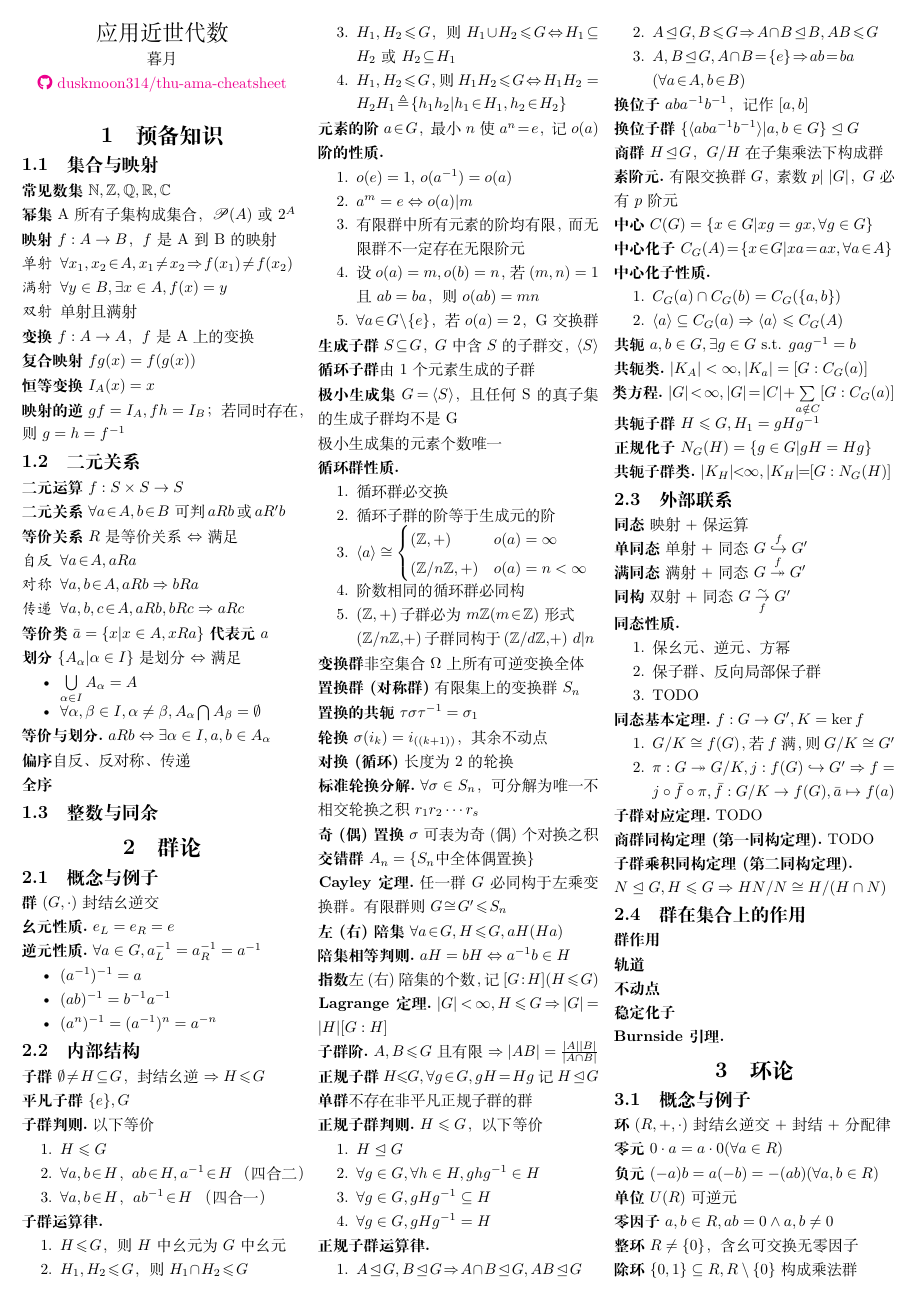
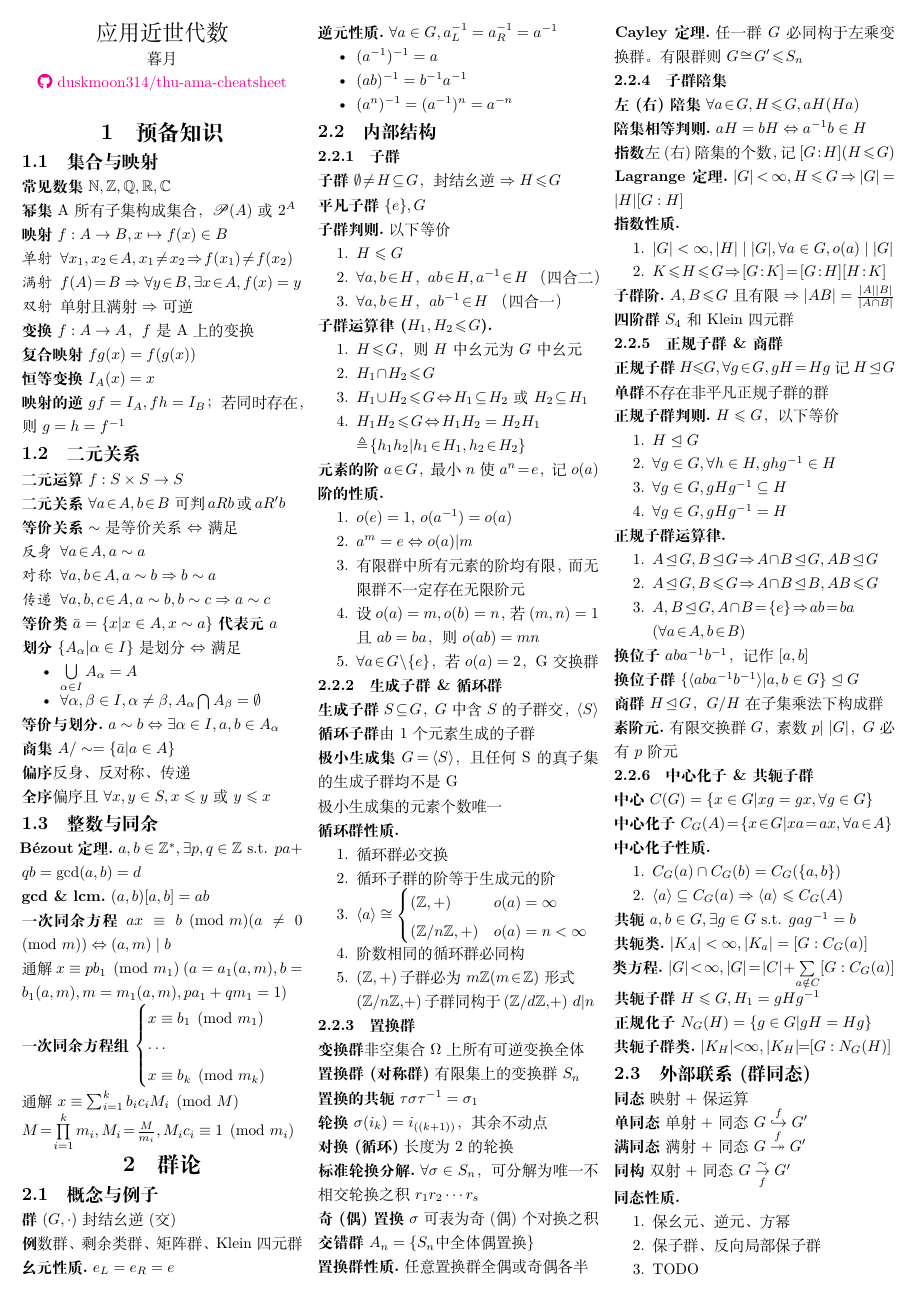
Before and after one commit to duskmoon314/thu-ama-cheatsheet, a LaTeX document (main.tex): page 1 of 2. Compiled offline with XeLaTeX.

Commit message:
docs: 同余、增加小节划分

```diff
--- a/main.tex
+++ b/main.tex
@@ -81,12 +81,12 @@
 
     \textbf{幂集} A所有子集构成集合，$\powerset{A}$或$2^A$
 
-    \textbf{映射} $f: A \to B$，$f$是A到B的映射
+    \textbf{映射} $f: A \to B, x \mapsto f(x) \in B$
 
     \begin{itemize}
         \item[\emph{单射}] $\forall x_1, x_2 \!\in\! A, x_1 \!\neq\! x_2 \!\impl\! f(x_1) \!\neq\! f(x_2) $
-        \item[\emph{满射}] $\forall y \in B, \exists x \in A, f(x) = y$
-        \item[\emph{双射}] 单射且满射
+        \item[\emph{满射}] $f(A) \! = \! B \impl \forall y \!\in\! B, \exists x \!\in\! A, f(x) = y$
+        \item[\emph{双射}] 单射且满射 $\impl$ 可逆
     \end{itemize}
 
     \textbf{变换} $f: A \to A$，$f$是A上的变换
@@ -103,15 +103,15 @@
 
     \textbf{二元关系} $\forall a \!\in\! A, b \!\in\! B$可判$\!aRb\!$或$\!aR'b\!$
 
-    \textbf{等价关系} $R$是等价关系$\iff$满足
+    \textbf{等价关系} $\sim$是等价关系$\iff$满足
 
     \begin{itemize}
-        \item[\emph{自反}] $\forall a \!\in\! A, aRa$
-        \item[\emph{对称}] $\forall a, b \!\in\! A, aRb \impl bRa$
-        \item[\emph{传递}] $\forall a, b, c \!\in\! A, aRb, bRc \impl aRc $
+        \item[\emph{反身}] $\forall a \!\in\! A, a \sim a$
+        \item[\emph{对称}] $\forall a, b \!\in\! A, a \sim b \impl b \sim a$
+        \item[\emph{传递}] $\forall a, b, c \!\in\! A, a \sim b, b \sim c \impl a \sim c $
     \end{itemize}
 
-    \textbf{等价类} $\bar{a} = \{ x | x \in A, xRa \}$ \textbf{代表元}$a$
+    \textbf{等价类} $\bar{a} = \{ x | x \in A, x \sim a \}$ \textbf{代表元}$a$
 
     \textbf{划分} $\{ A_\alpha | \alpha \in I \}$ 是划分$\iff$满足
 
@@ -121,20 +121,43 @@
     \end{itemize}
 
     \begin{theorem}[等价与划分]
-        $aRb \iff \exists \alpha \in I, a, b \in A_\alpha$
+        $a \sim b \iff \exists \alpha \in I, a, b \in A_\alpha$
     \end{theorem}
 
-    \textbf{偏序} 自反、反对称、传递
+    \textbf{商集} $A/\sim = \{ \bar{a} | a \in A \}$
 
-    \textbf{全序}
+    \textbf{偏序} 反身、反对称、传递
+
+    \textbf{全序} 偏序且$\forall x, y \in S, x \leq y$或$y \leq x$
 
     \subsection{整数与同余}
+
+    \begin{theorem}[Bézout定理]
+        $a, b \in \setZ^*, \exists p, q \in \setZ \st pa + qb = \gcd(a, b) = d$
+    \end{theorem}
+
+    \begin{theorem}[gcd \& lcm]
+        $(a, b)[a, b] = ab$
+    \end{theorem}
+
+    \textbf{一次同余方程} $ax \equiv b \pmod{m} (a \ne 0 \pmod{m}) \iff (a, m) \mid b$\\
+    通解$x \equiv pb_1 \pmod{m_1}$ $(a = a_1(a, m), b = b_1(a, m), m = m_1(a, m), pa_1 +qm_1 = 1)$
+
+    \textbf{一次同余方程组} $\begin{cases}
+            x \equiv b_1 \pmod{m_1} \\
+            \cdots                  \\
+            x \equiv b_k \pmod{m_k}
+        \end{cases}$\\
+    通解$x \equiv \sum_{i=1}^k b_i c_i M_i \pmod{M}$\\
+    $M \! = \! \prod\limits_{i=1}^k m_i, M_i \! = \! \frac{M}{m_i}, M_i c_i \equiv 1 \pmod{m_i}$
 
     \section{群论}
 
     \subsection{概念与例子}
 
-    \textbf{群} $(G, \cdot)$ 封结幺逆交
+    \textbf{群} $(G, \cdot)$ 封结幺逆(交)
+
+    \textbf{例} 数群、剩余类群、矩阵群、Klein四元群
 
     \begin{theorem}[幺元性质]
         $e_L = e_R = e$
@@ -152,6 +175,8 @@
 
     \subsection{内部结构}
 
+    \subsubsection{子群}
+
     \textbf{子群} $\emptyset \!\neq\! H \!\subseteq\! G$，封结幺逆$\impl H \!\leq\! G$
 
     \textbf{平凡子群} $\{e\}, G$
@@ -165,14 +190,14 @@
         \end{enumerate}
     \end{theorem}
 
-    \begin{theorem}[子群运算律]
+    \begin{theorem}[子群运算律($H_1, H_2 \!\leq\! G$)]
         \hfil
 
         \begin{enumerate}
             \item $H \!\leq\! G$，则$H$中幺元为$G$中幺元
-            \item $H_1, H_2 \!\leq\! G$，则$H_1 \!\cap\! H_2 \!\leq\! G$
-            \item $H_1, H_2 \!\leq\! G$，则$H_1 \!\cup\! H_2 \!\leq\! G \!\iff\! H_1 \!\subseteq\! H_2 $或$H_2 \!\subseteq\! H_1$
-            \item $H_1, H_2 \!\leq\! G$，则$H_1 H_2 \!\leq\! G \!\iff\! H_1 H_2 = H_2 H_1 \!\triangleq\! \{h_1h_2 | h_1 \!\in\! H_1, h_2 \!\in\! H_2\}$
+            \item $H_1 \!\cap\! H_2 \!\leq\! G$
+            \item $H_1 \!\cup\! H_2 \!\leq\! G \!\iff\! H_1 \!\subseteq\! H_2 $或$H_2 \!\subseteq\! H_1$
+            \item $H_1 H_2 \!\leq\! G \!\iff\! H_1 H_2 = H_2 H_1 \\ \!\triangleq\! \{h_1h_2 | h_1 \!\in\! H_1, h_2 \!\in\! H_2\}$
         \end{enumerate}
     \end{theorem}
 
@@ -189,6 +214,8 @@
             \item $\forall a \!\in\! G \!\setminus\! \{e\}$，若$o(a) = 2$，G交换群
         \end{enumerate}
     \end{theorem}
+
+    \subsubsection{生成子群 \& 循环群}
 
     \textbf{生成子群} $S \!\subseteq\! G$，$G$中含$S$的子群交，$\gengroup{S}$
 
@@ -215,6 +242,8 @@
         \end{enumerate}
     \end{theorem}
 
+    \subsubsection{置换群}
+
     \textbf{变换群} 非空集合$\Omega$上所有可逆变换全体
 
     \textbf{置换群(对称群)} 有限集上的变换群$S_n$
@@ -233,9 +262,15 @@
 
     \textbf{交错群} $A_n = \{ S_n \text{中全体偶置换} \}$
 
+    \begin{theorem}[置换群性质]
+        任意置换群全偶或奇偶各半
+    \end{theorem}
+
     \begin{theorem}[Cayley定理]
         任一群$G$必同构于左乘变换群。有限群则$G \!\cong\! G' \!\leq\! S_n$
     \end{theorem}
+
+    \subsubsection{子群陪集}
 
     \textbf{左(右)陪集} $\forall a \!\in\! G, H \!\leq\! G, aH(Ha)$
 
@@ -246,12 +281,25 @@
     \textbf{指数} 左(右)陪集的个数，记$[G\!:\!H](H \!\leq\! G)$
 
     \begin{theorem}[Lagrange定理]
-        $|G| \! < \! \infty, H \!\leq\! G \!\impl\! |G| \! =\! |H|[G:H]$
+        $|G| \! < \! \infty, H \!\leq\! G \!\impl\! |G| \! = \! |H|[G:H]$
+    \end{theorem}
+
+    \begin{theorem}[指数性质]
+        \hfil
+
+        \begin{enumerate}
+            \item $|G| < \infty, |H| \mid |G|, \forall a \in G, o(a) \mid |G|$
+            \item $K \!\leq\! H \!\leq\! G \!\impl\! [G\!:\!K] \! = \! [G\!:\!H][H\!:\!K]$
+        \end{enumerate}
     \end{theorem}
 
     \begin{theorem}[子群阶]
         $A, B \!\leq\! G$且有限$\impl |AB| = \frac{ |A| |B| }{ |A \cap B| }$
     \end{theorem}
+
+    \textbf{四阶群} $S_4$和Klein四元群
+
+    \subsubsection{正规子群 \& 商群}
 
     \textbf{正规子群} $H \!\!\leq\!\! G, \forall g \!\in\! G, gH \! = \! Hg$记$H \!\nmsubgroupeq\! G$
 
@@ -287,6 +335,8 @@
         有限交换群$G$，素数$p|\ |G|$，$G$必有$p$阶元
     \end{theorem}
 
+    \subsubsection{中心化子 \& 共轭子群}
+
     \textbf{中心} $C(G) = \{ x \in G | xg = gx, \forall g \in G\}$
 
     \textbf{中心化子} $C_G(A) \! = \! \{x \!\in\! G | xa \! = \! ax, \forall a \!\in\! A\}$
@@ -318,7 +368,7 @@
         $|K_H| \!\! < \!\! \infty, |K_H| \!\! = \!\! [G:N_G(H)]$
     \end{theorem}
 
-    \subsection{外部联系}
+    \subsection{外部联系(群同态)}
 
     \textbf{同态} \ 映射 + 保运算
 
```
Also changed, not shown: main.tex (4 more changed lines).
